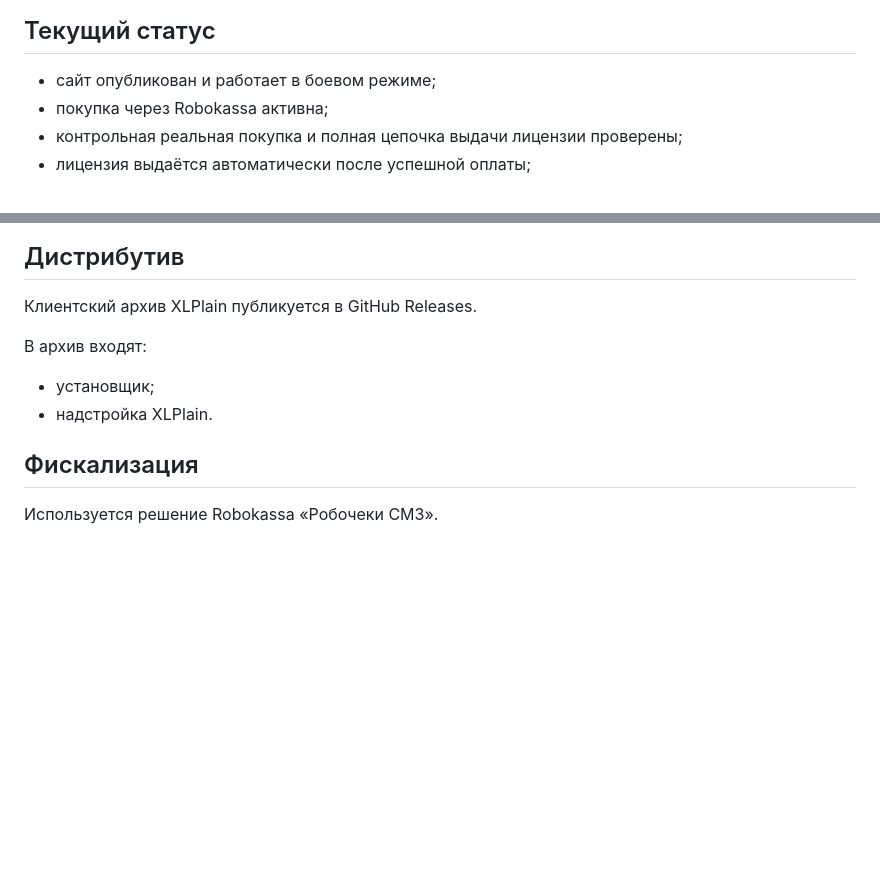
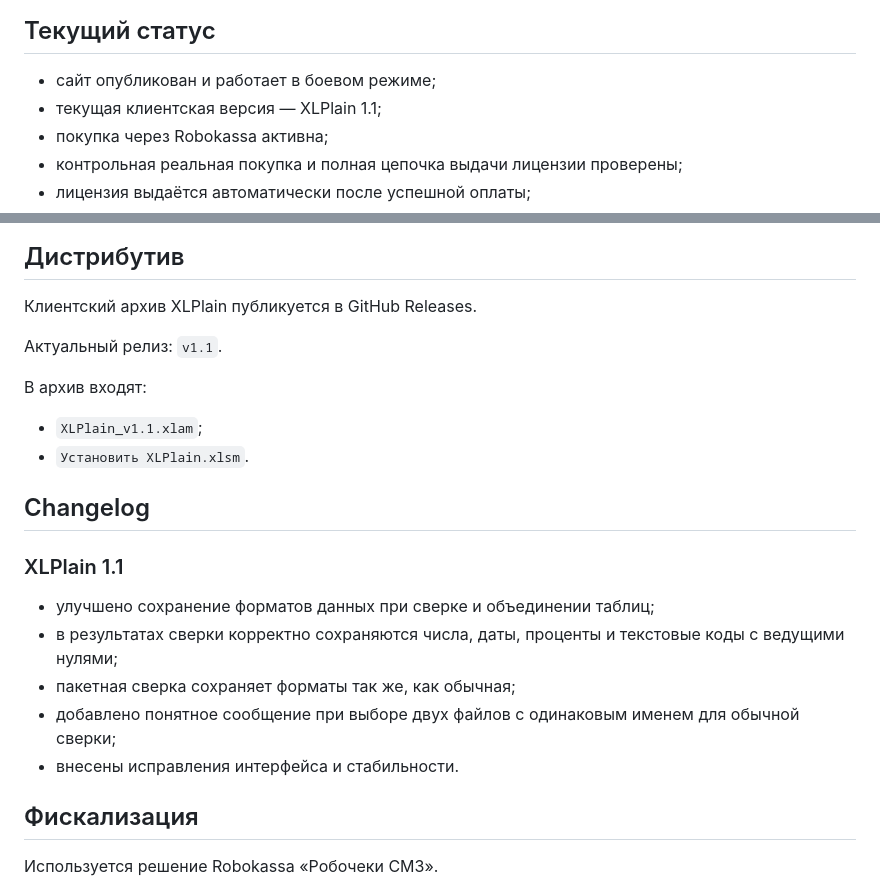
Before and after one commit to aykhanov/xlplain, a Markdown page: README.md, 2 parts joined by grey strips. Drawn GitHub-style; blank space fills up the shorter version.

Commit message:
Добавить текущую версию и changelog XLPlain 1.1

```diff
--- a/README.md
+++ b/README.md
@@ -11,6 +11,7 @@ XLPlain — надстройка для Microsoft Excel / Windows для све
 ## Текущий статус
 
 - сайт опубликован и работает в боевом режиме;
+- текущая клиентская версия — XLPlain 1.1;
 - покупка через Robokassa активна;
 - контрольная реальная покупка и полная цепочка выдачи лицензии проверены;
 - лицензия выдаётся автоматически после успешной оплаты;
@@ -66,10 +67,22 @@ XLPlain — надстройка для Microsoft Excel / Windows для све
 
 Клиентский архив XLPlain публикуется в GitHub Releases.
 
+Актуальный релиз: `v1.1`.
+
 В архив входят:
 
-- установщик;
-- надстройка XLPlain.
+- `XLPlain_v1.1.xlam`;
+- `Установить XLPlain.xlsm`.
+
+## Changelog
+
+### XLPlain 1.1
+
+- улучшено сохранение форматов данных при сверке и объединении таблиц;
+- в результатах сверки корректно сохраняются числа, даты, проценты и текстовые коды с ведущими нулями;
+- пакетная сверка сохраняет форматы так же, как обычная;
+- добавлено понятное сообщение при выборе двух файлов с одинаковым именем для обычной сверки;
+- внесены исправления интерфейса и стабильности.
 
 ## Фискализация
 
```
